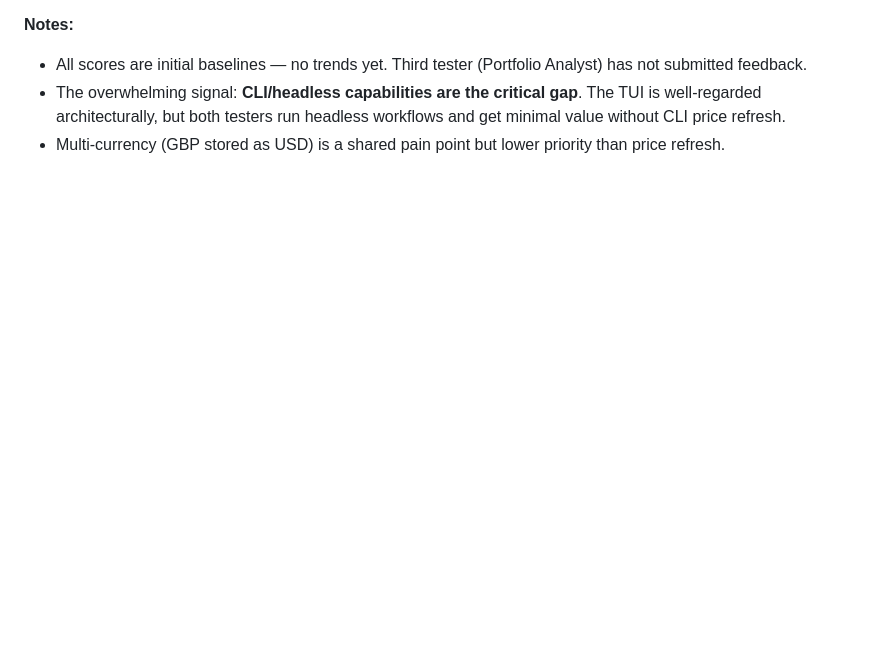
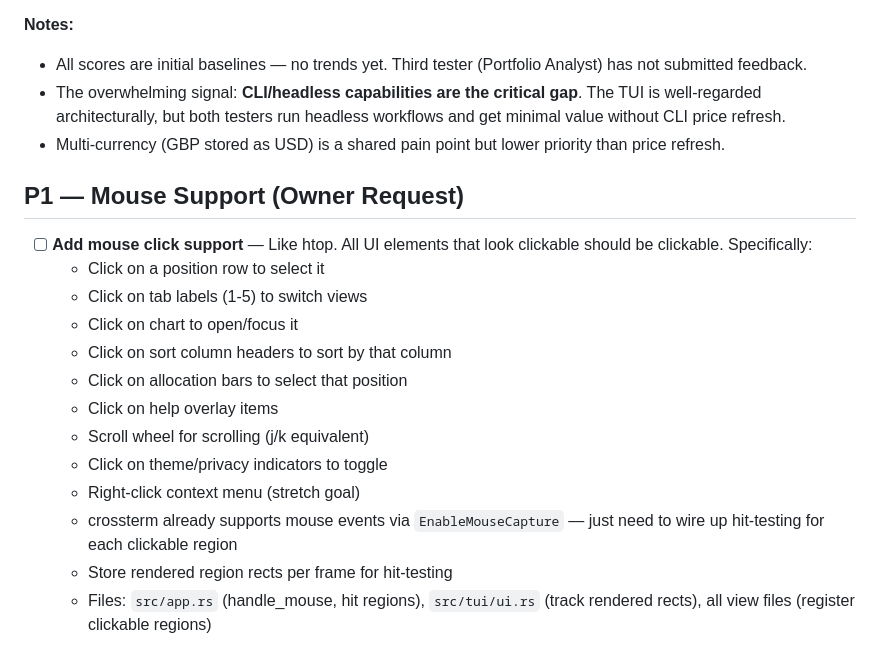
Before and after one commit to skylarsimoncelli/pftui, a Markdown page: TODO.md, the part around the change. Rendered like a GitHub page; blank space fills up the shorter version.

Commit message:
docs: add P1 mouse click support TODO

```diff
--- a/TODO.md
+++ b/TODO.md
@@ -216,3 +216,19 @@
 - All scores are initial baselines — no trends yet. Third tester (Portfolio Analyst) has not submitted feedback.
 - The overwhelming signal: **CLI/headless capabilities are the critical gap**. The TUI is well-regarded architecturally, but both testers run headless workflows and get minimal value without CLI price refresh.
 - Multi-currency (GBP stored as USD) is a shared pain point but lower priority than price refresh.
+
+## P1 — Mouse Support (Owner Request)
+
+- [ ] **Add mouse click support** — Like htop. All UI elements that look clickable should be clickable. Specifically:
+  - Click on a position row to select it
+  - Click on tab labels (1-5) to switch views
+  - Click on chart to open/focus it
+  - Click on sort column headers to sort by that column
+  - Click on allocation bars to select that position
+  - Click on help overlay items
+  - Scroll wheel for scrolling (j/k equivalent)
+  - Click on theme/privacy indicators to toggle
+  - Right-click context menu (stretch goal)
+  - crossterm already supports mouse events via `EnableMouseCapture` — just need to wire up hit-testing for each clickable region
+  - Store rendered region rects per frame for hit-testing
+  - Files: `src/app.rs` (handle_mouse, hit regions), `src/tui/ui.rs` (track rendered rects), all view files (register clickable regions)
```
